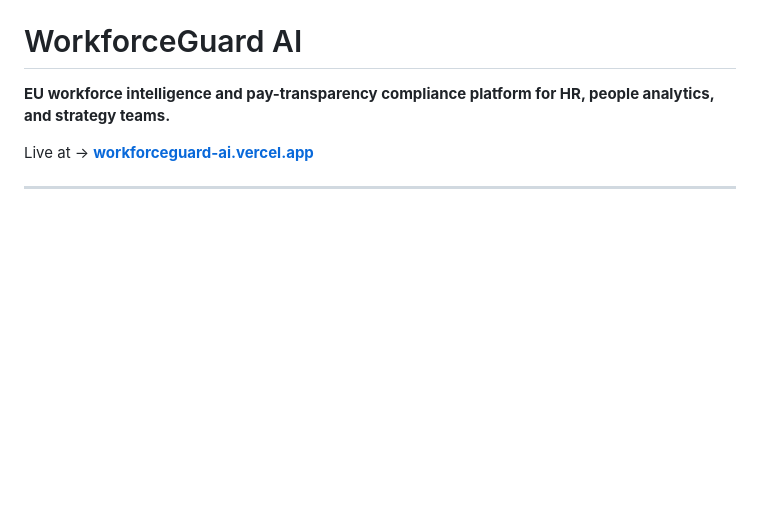
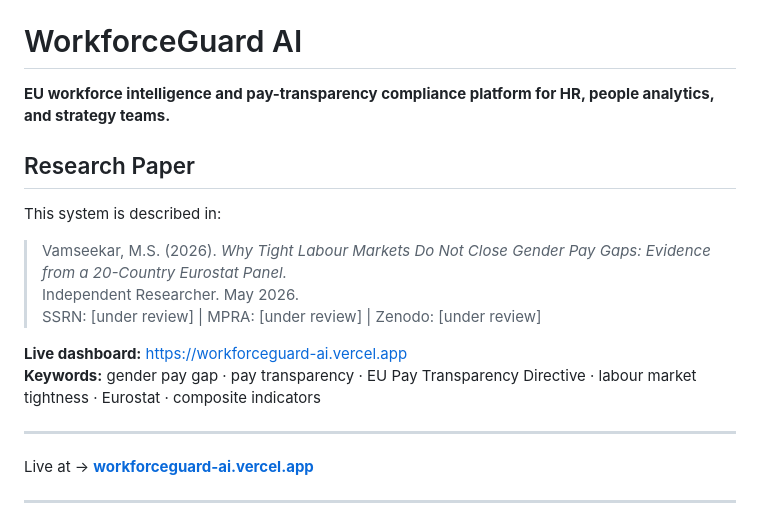
Before and after one commit to SVamseekar/workforceguardai, a Markdown page: README.md, the part around the change. Drawn GitHub-style; blank space fills up the shorter version.

Commit message:
Add research paper reference to README

```diff
--- a/README.md
+++ b/README.md
@@ -1,7 +1,20 @@
 # WorkforceGuard AI
 
 **EU workforce intelligence and pay-transparency compliance platform for HR, people analytics, and strategy teams.**
+## Research Paper
 
+This system is described in:
+
+> Vamseekar, M.S. (2026). *Why Tight Labour Markets Do Not Close Gender
+> Pay Gaps: Evidence from a 20-Country Eurostat Panel.*
+> Independent Researcher. May 2026.
+> SSRN: [under review] | MPRA: [under review] | Zenodo: [under review]
+
+**Live dashboard:** https://workforceguard-ai.vercel.app
+**Keywords:** gender pay gap · pay transparency · EU Pay Transparency Directive ·
+labour market tightness · Eurostat · composite indicators
+
+---
 Live at → **[workforceguard-ai.vercel.app](https://workforceguard-ai.vercel.app)**
 
 ---
```
